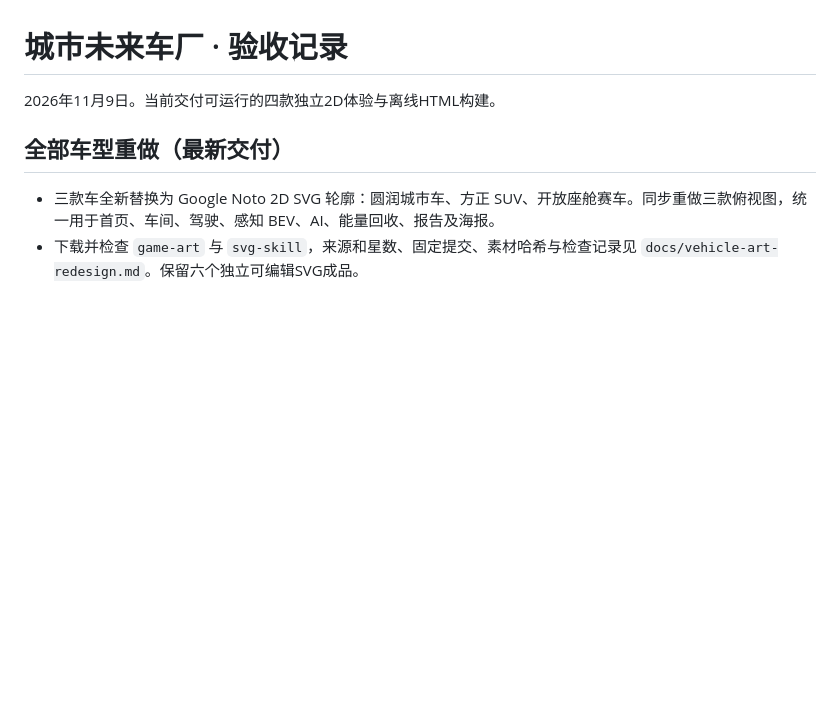
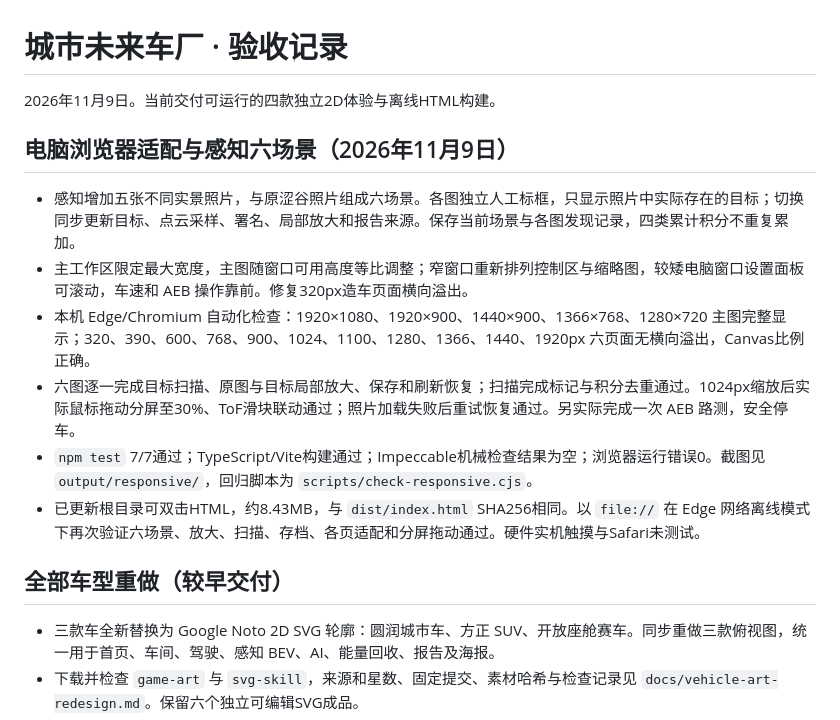
Before and after one commit to judgemeido/city-future-garage, a Markdown page: 验收记录.md, the part around the change. GitHub-like rendering; blank space fills up the shorter version.

```diff
--- a/验收记录.md
+++ b/验收记录.md
@@ -2,7 +2,16 @@
 
 2026年11月9日。当前交付可运行的四款独立2D体验与离线HTML构建。
 
-## 全部车型重做（最新交付）
+## 电脑浏览器适配与感知六场景（2026年11月9日）
+
+- 感知增加五张不同实景照片，与原涩谷照片组成六场景。各图独立人工标框，只显示照片中实际存在的目标；切换同步更新目标、点云采样、署名、局部放大和报告来源。保存当前场景与各图发现记录，四类累计积分不重复累加。
+- 主工作区限定最大宽度，主图随窗口可用高度等比调整；窄窗口重新排列控制区与缩略图，较矮电脑窗口设置面板可滚动，车速和 AEB 操作靠前。修复320px造车页面横向溢出。
+- 本机 Edge/Chromium 自动化检查：1920×1080、1920×900、1440×900、1366×768、1280×720 主图完整显示；320、390、600、768、900、1024、1100、1280、1366、1440、1920px 六页面无横向溢出，Canvas比例正确。
+- 六图逐一完成目标扫描、原图与目标局部放大、保存和刷新恢复；扫描完成标记与积分去重通过。1024px缩放后实际鼠标拖动分屏至30%、ToF滑块联动通过；照片加载失败后重试恢复通过。另实际完成一次 AEB 路测，安全停车。
+- `npm test` 7/7通过；TypeScript/Vite构建通过；Impeccable机械检查结果为空；浏览器运行错误0。截图见 `output/responsive/`，回归脚本为 `scripts/check-responsive.cjs`。
+- 已更新根目录可双击HTML，约8.43MB，与 `dist/index.html` SHA256相同。以 `file://` 在 Edge 网络离线模式下再次验证六场景、放大、扫描、存档、各页适配和分屏拖动通过。硬件实机触摸与Safari未测试。
+
+## 全部车型重做（较早交付）
 
 - 三款车全新替换为 Google Noto 2D SVG 轮廓：圆润城市车、方正 SUV、开放座舱赛车。同步重做三款俯视图，统一用于首页、车间、驾驶、感知 BEV、AI、能量回收、报告及海报。
 - 下载并检查 `game-art` 与 `svg-skill`，来源和星数、固定提交、素材哈希与检查记录见 `docs/vehicle-art-redesign.md`。保留六个独立可编辑SVG成品。
```
Also changed, not shown: ATTRIBUTION.md (+11 -1 lines), README.md (+10 -2 lines), docs/preview/perception.png (added), src/assets/scenes/amsterdam-cycleway.jpg (added), src/assets/scenes/amsterdam-junction.jpg (added), src/assets/scenes/amsterdam-tramway.jpg (added), src/assets/scenes/hong-kong-traffic.jpg (added), src/assets/scenes/san-francisco-crosswalk.jpg (added), 7 other files.
